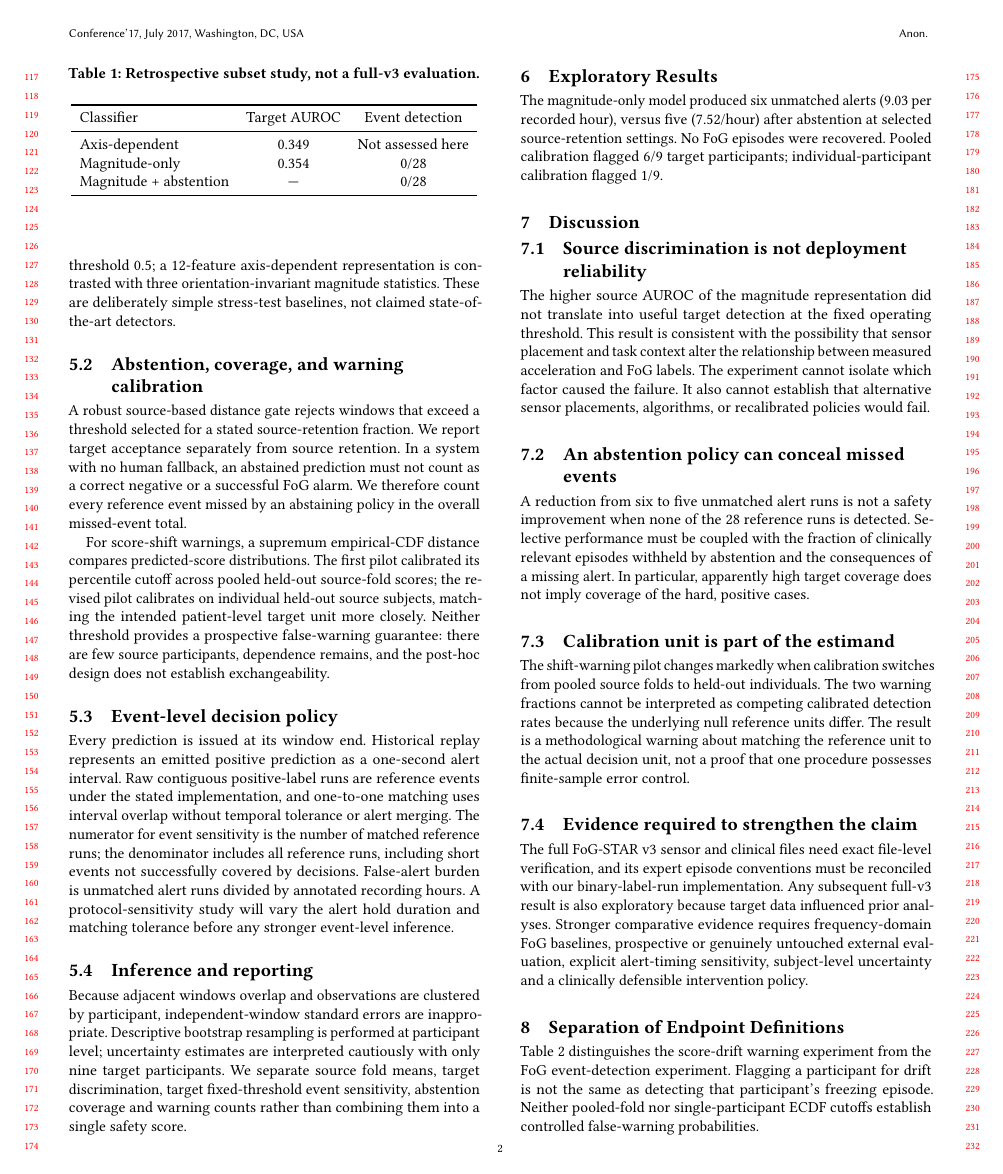
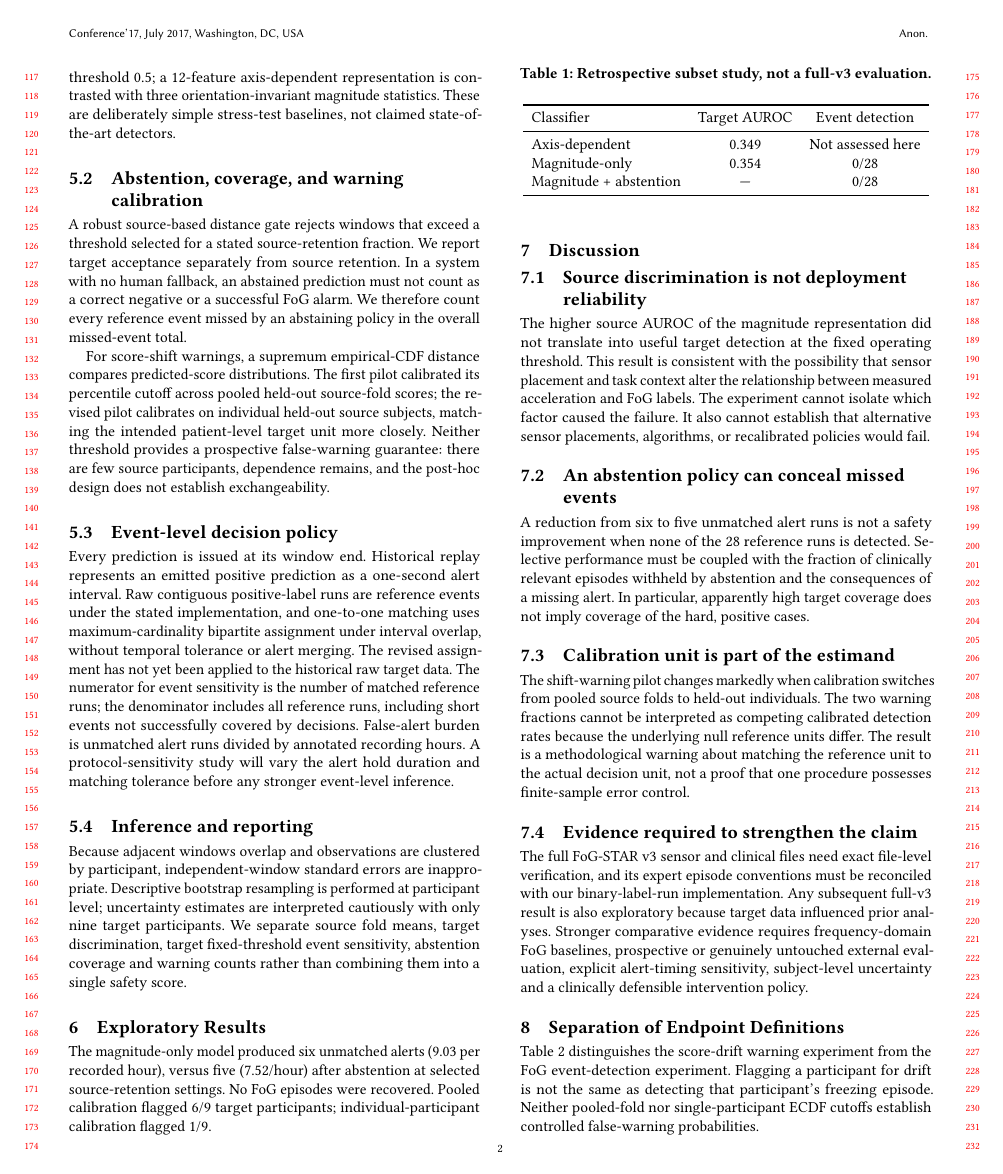
Before and after one commit to MahsaKeikha/agentic_parkinson_research, a LaTeX paper (SAFE-GAIT/paper/main.tex): page 2 of 3. Compiled offline with pdfLaTeX.

Commit message:
Clarify corrected matching convention and distinguish historical empirical counts

```diff
--- a/SAFE-GAIT/paper/main.tex
+++ b/SAFE-GAIT/paper/main.tex
@@ -41,7 +41,7 @@ A robust source-based distance gate rejects windows that exceed a threshold sele
 For score-shift warnings, a supremum empirical-CDF distance compares predicted-score distributions. The first pilot calibrated its percentile cutoff across pooled held-out source-fold scores; the revised pilot calibrates on individual held-out source subjects, matching the intended patient-level target unit more closely. Neither threshold provides a prospective false-warning guarantee: there are few source participants, dependence remains, and the post-hoc design does not establish exchangeability.
 
 \subsection{Event-level decision policy}
-Every prediction is issued at its window end. Historical replay represents an emitted positive prediction as a one-second alert interval. Raw contiguous positive-label runs are reference events under the stated implementation, and one-to-one matching uses interval overlap without temporal tolerance or alert merging. The numerator for event sensitivity is the number of matched reference runs; the denominator includes all reference runs, including short events not successfully covered by decisions. False-alert burden is unmatched alert runs divided by annotated recording hours. A protocol-sensitivity study will vary the alert hold duration and matching tolerance before any stronger event-level inference.
+Every prediction is issued at its window end. Historical replay represents an emitted positive prediction as a one-second alert interval. Raw contiguous positive-label runs are reference events under the stated implementation, and one-to-one matching uses maximum-cardinality bipartite assignment under interval overlap, without temporal tolerance or alert merging. The revised assignment has not yet been applied to the historical raw target data. The numerator for event sensitivity is the number of matched reference runs; the denominator includes all reference runs, including short events not successfully covered by decisions. False-alert burden is unmatched alert runs divided by annotated recording hours. A protocol-sensitivity study will vary the alert hold duration and matching tolerance before any stronger event-level inference.
 
 \subsection{Inference and reporting}
 Because adjacent windows overlap and observations are clustered by participant, independent-window standard errors are inappropriate. Descriptive bootstrap resampling is performed at participant level; uncertainty estimates are interpreted cautiously with only nine target participants. We separate source fold means, target discrimination, target fixed-threshold event sensitivity, abstention coverage and warning counts rather than combining them into a single safety score.
```
